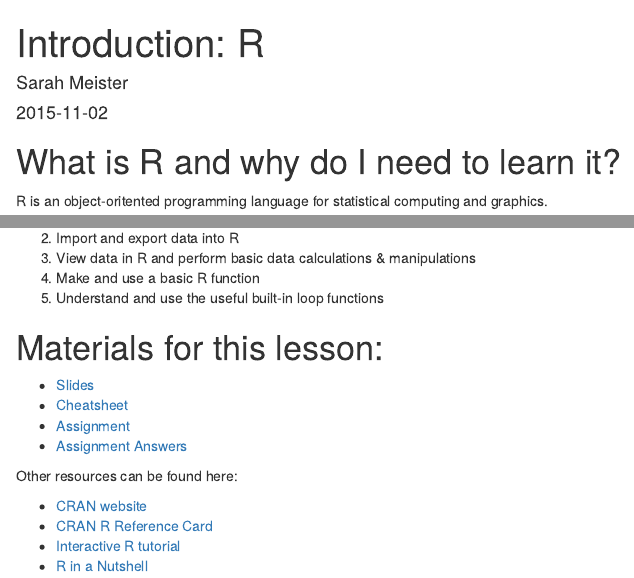
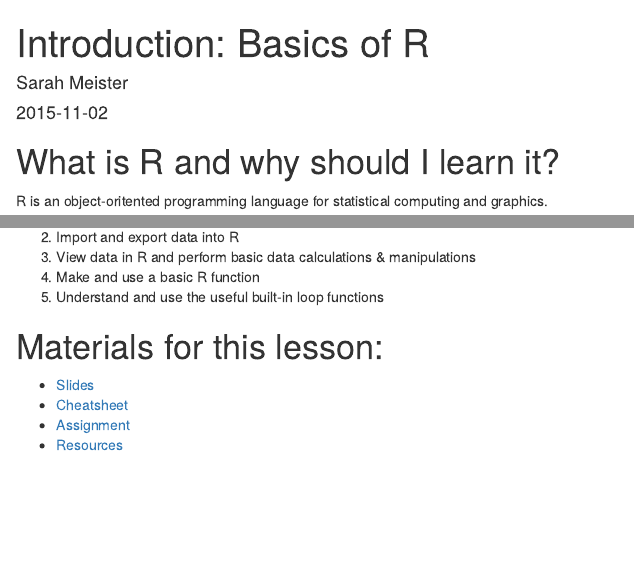
Before and after one commit to thesarahmeister/workshops, an R Markdown document (lessons/rintro/intro.Rmd): the page in a window 1100 px wide, from its top, and a second part further down, joined at a grey line. Rendered offline with R 4.5, knitr and Pandoc, with nearby package versions.

Commit message:
Moved resources into resource.md in intror intro file

```diff
--- a/lessons/rintro/intro.Rmd
+++ b/lessons/rintro/intro.Rmd
@@ -1,5 +1,6 @@
 ---
-title: "Introduction: R"
+title: "Introduction: Basics of R"
+published: false
 author:
     - Sarah Meister
 date: 2015-11-02
@@ -14,14 +15,15 @@ categories:
     - Lessons
     - IntroR
     - R
-permalink: lessons/git/
+permalink: lessons/rintro/
 ---
 
-# What is R and why do I need to learn it? #
+# What is R and why should I learn it? #
 
 R is an object-oritented programming language for statistical computing and graphics.
 
 Benefits of R:
+
 1. Easily extenible through **FREE** R packages
 2. Active community (lots on online help)
 3. Able to produce publication-quality graphs, and dynamic and interactive graphs with additional packages (did I mention they were **FREE**??)
@@ -43,11 +45,4 @@ After this workshop, our expectation is that you will be able to:
 * [Slides](slides/)
 * [Cheatsheet](cheatsheet/)
 * [Assignment](assignment/)
-* [Assignment Answers](answer)
-
-Other resources can be found here:
-
-* [CRAN website](https://cran.r-project.org/)
-* [CRAN R Reference Card](https://cran.r-project.org/doc/contrib/Short-refcard.pdf)
-* [Interactive R tutorial](http://tryr.codeschool.com/)
-* [R in a Nutshell](http://web.udl.es/Biomath/Bioestadistica/R/Manuals/r_in_a_nutshell.pdf)
+* [Resources](/lessons/resources/)
```
